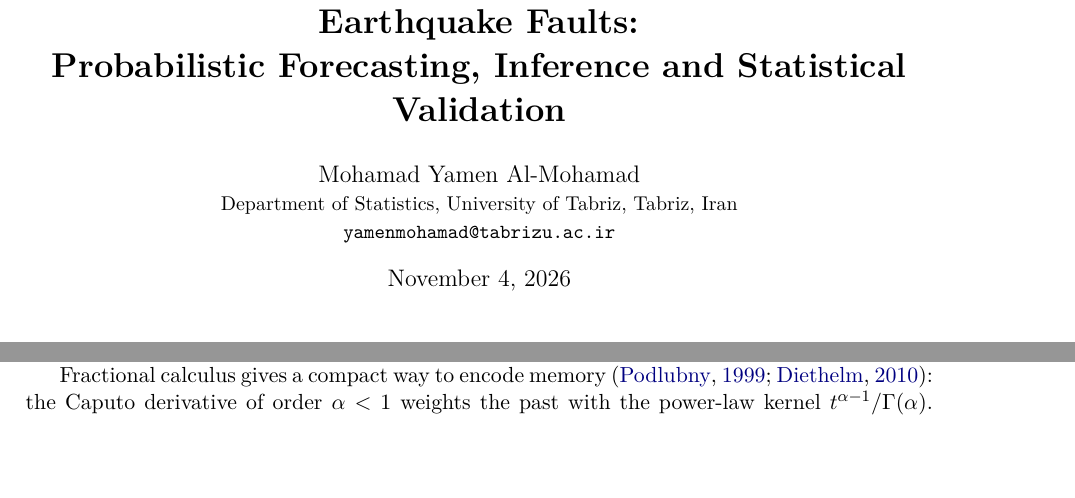
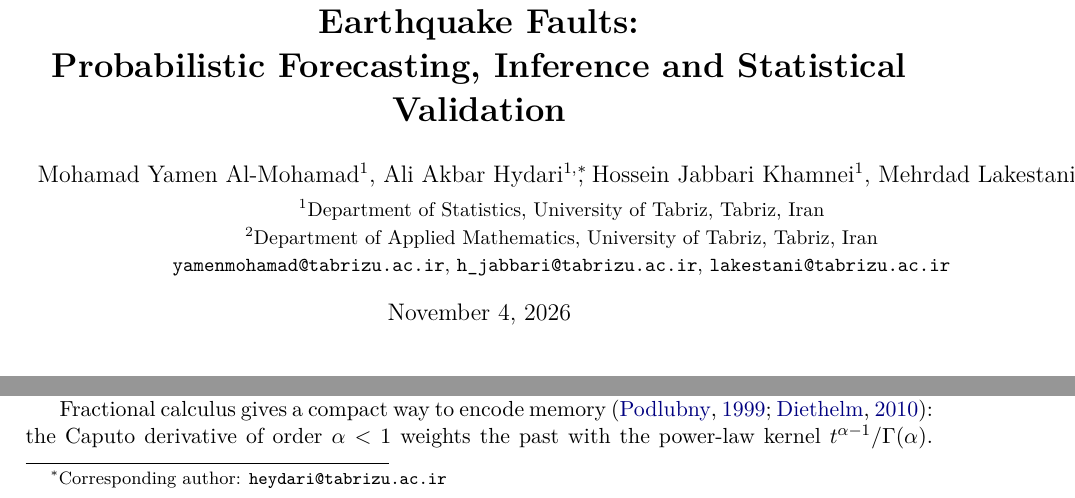
Before and after one commit to yamenetoo/fractional-delayed-fault-model, a LaTeX paper (paper/article.tex): two parts of page 1 of 17, joined at a grey line, cut so that both start at the same text, the shorter picture padded with empty space. Compiled offline with pdfLaTeX.

Commit message:
Add co-authors

```diff
--- a/paper/article.tex
+++ b/paper/article.tex
@@ -28,9 +28,10 @@
 \newcommand{\Tb}{\bar T}
 
 \title{\textbf{A Fractional Delayed Impulsive Model of Interacting Earthquake Faults:\\ Probabilistic Forecasting, Inference and Statistical Validation}}
-\author{Mohamad Yamen Al-Mohamad\\
-\small Department of Statistics, University of Tabriz, Tabriz, Iran\\
-\small \texttt{yamenmohamad@tabrizu.ac.ir}}
+\author{Mohamad Yamen Al-Mohamad\textsuperscript{1}, Ali Akbar Hydari\textsuperscript{1,}\thanks{Corresponding author: \texttt{heydari@tabrizu.ac.ir}}, Hossein Jabbari Khamnei\textsuperscript{1}, Mehrdad Lakestani\textsuperscript{2}\\[3pt]
+\small\textsuperscript{1}Department of Statistics, University of Tabriz, Tabriz, Iran\\
+\small\textsuperscript{2}Department of Applied Mathematics, University of Tabriz, Tabriz, Iran\\
+\small \texttt{yamenmohamad@tabrizu.ac.ir}, \texttt{h\_jabbari@tabrizu.ac.ir}, \texttt{lakestani@tabrizu.ac.ir}}
 \date{\today}
 
 \input{tikz_problem.tex}
```
Also changed, not shown: paper/conference.tex (+4 -3 lines).
